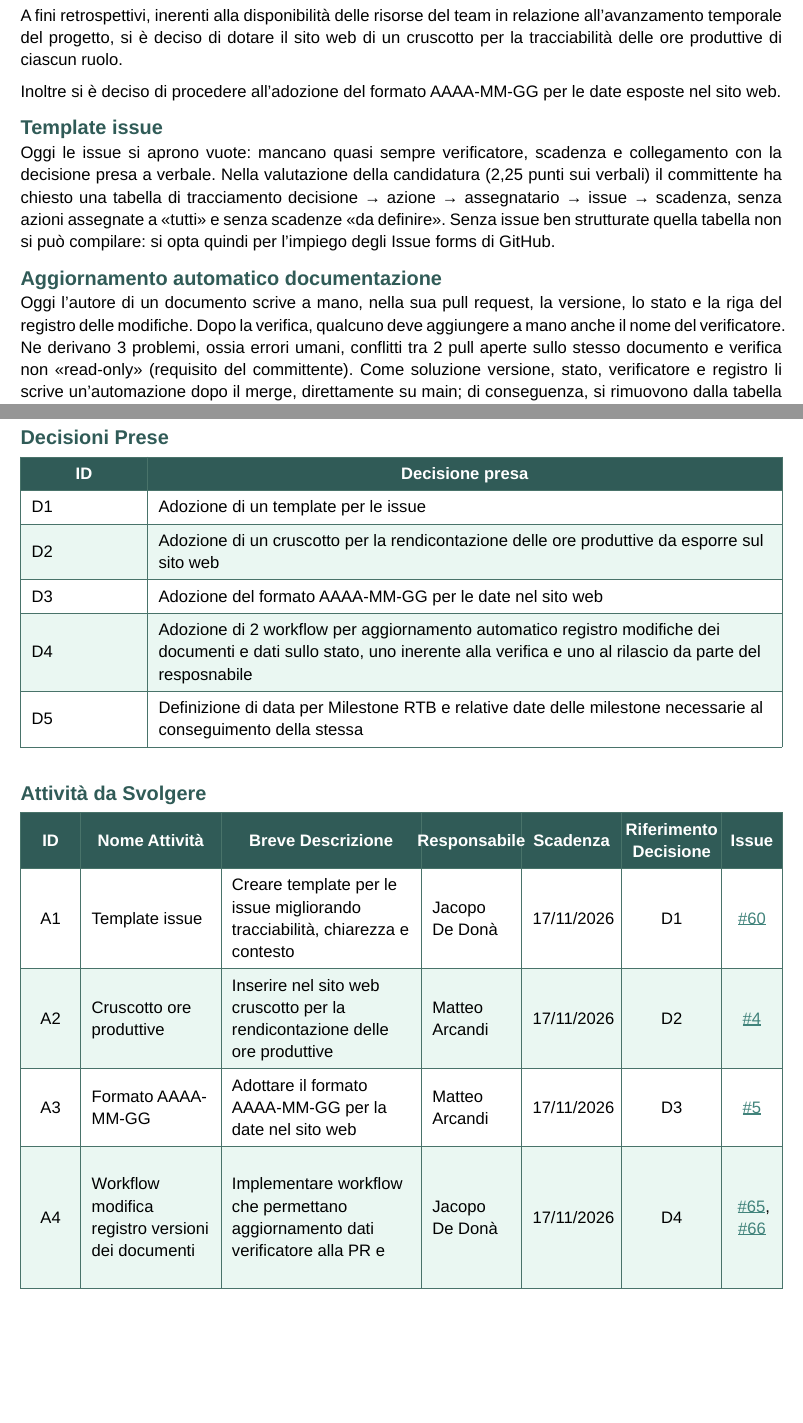
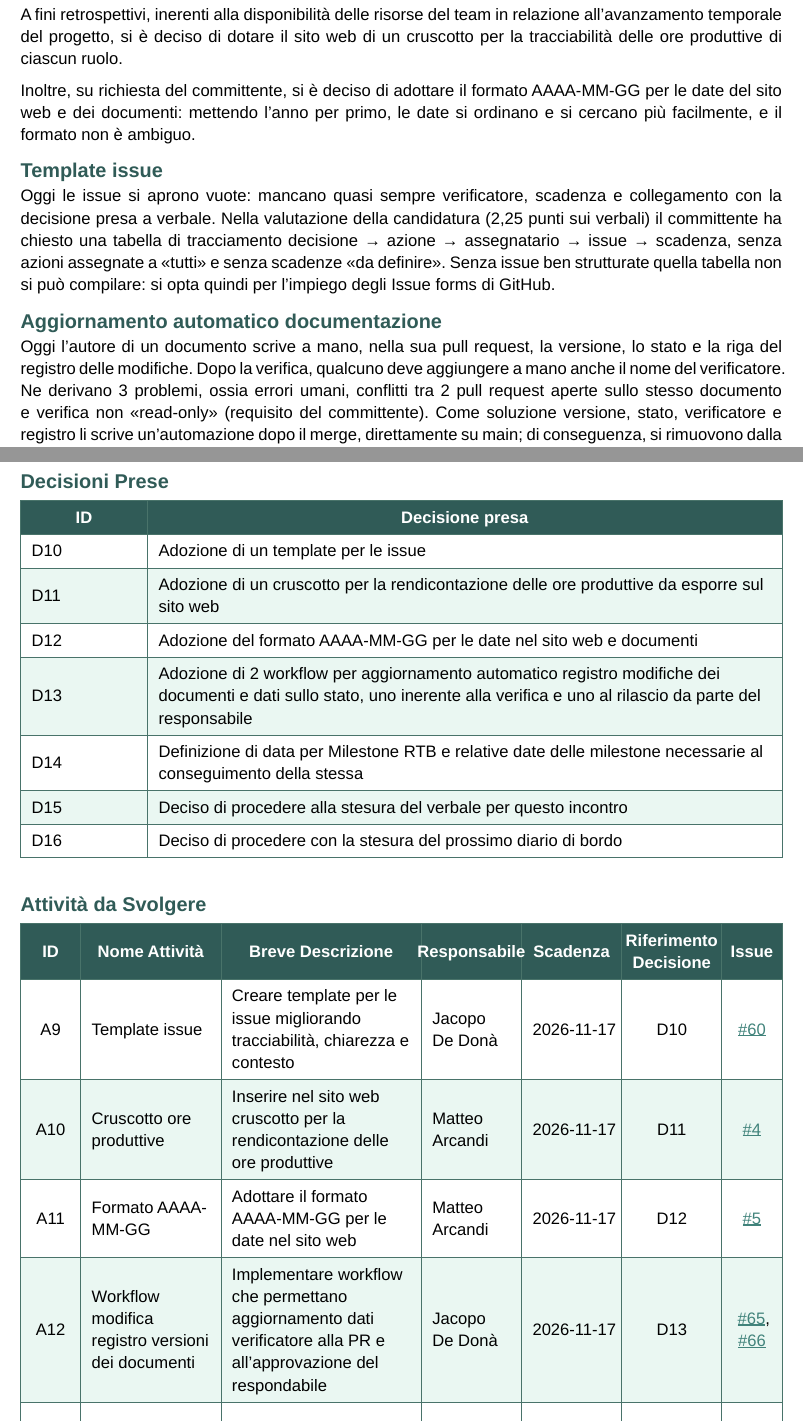
Before and after one commit to MemoryLeakersTeam/Documenti, a Typst document (RTB/Verbali_interni/2026-11-10.typ, which reads RTB/Verbali_interni/2026-11-10.yml): two parts of pages 3 and 4 of 5, joined at a grey line, cut so that both start at the same text, the shorter picture padded with empty space. Compiled offline with Typst 0.15.

Commit message:
docs(minutes): information correction and update to register automation (#63)

```diff
--- a/RTB/Verbali_interni/2026-11-10.typ
+++ b/RTB/Verbali_interni/2026-11-10.typ
@@ -38,62 +32,70 @@
   // Ogni riga: (ID, Decisione presa)
   decisioni: (
     (
-      [D1],
+      [D10],
       [Adozione di un template per le issue]
     ),
     (
-      [D2],
+      [D11],
       [Adozione di un cruscotto per la rendicontazione delle ore produttive da esporre sul sito web]
     ),
     (
-      [D3],
-      [Adozione del formato AAAA-MM-GG per le date nel sito web]
+      [D12],
+      [Adozione del formato AAAA-MM-GG per le date nel sito web e documenti]
     ),
     (
-      [D4],
-      [Adozione di 2 workflow per aggiornamento automatico registro modifiche dei documenti e dati sullo stato, uno inerente alla verifica e uno al rilascio da parte del resposnabile]
+      [D13],
+      [Adozione di 2 workflow per aggiornamento automatico registro modifiche dei documenti e dati sullo stato, uno inerente alla verifica e uno al rilascio da parte del responsabile]
     ),
     (
-      [D5],
+      [D14],
       [Definizione di data per Milestone RTB e relative date delle milestone necessarie al conseguimento della stessa]
+    ),
+     (
+      [D15],
+      [Deciso di procedere alla stesura del verbale per questo incontro]
+    ),
+    (
+      [D16],
+      [Deciso di procedere con la stesura del prossimo diario di bordo]
     )
   ),
   // Ogni riga: (ID, Nome attività, Descrizione, Responsabile, Scadenza, ID Decisione, Issue GitHub)
   attivita-todo: (
     (
-      [A1],
+      [A9],
       [Template issue],
       [Creare template per le issue migliorando tracciabilità, chiarezza e contesto],
       [Jacopo De Donà],
-      [17/11/2026],
-      [D1],
+      [2026-11-17],
+      [D10],
       [#link("https://github.com/MemoryLeakersTeam/Documenti/issues/60")[\#60]],
     ),
     (
-      [A2],
+      [A10],
       [Cruscotto ore produttive],
       [Inserire nel sito web cruscotto per la rendicontazione delle ore produttive],
       [Matteo Arcandi],
-      [17/11/2026],
-      [D2],
+      [2026-11-17],
+      [D11],
       [#link("https://github.com/MemoryLeakersTeam/MemoryLeakersTeam.github.io/issues/4")[\#4]],
     ),
     (
-      [A3],
+      [A11],
       [Formato AAAA-MM-GG],
-      [Adottare il formato AAAA-MM-GG per la date nel sito web],
+      [Adottare il formato AAAA-MM-GG per le date nel sito web],
       [Matteo Arcandi],
-      [17/11/2026],
-      [D3],
+      [2026-11-17],
+      [D12],
       [#link("https://github.com/MemoryLeakersTeam/MemoryLeakersTeam.github.io/issues/5")[\#5]],
     ),
     (
-      [A4],
+      [A12],
       [Workflow modifica registro versioni dei documenti],
-      [Implementare workflow che permettano aggiornamento dati verificatore alla PR e del respondabile all'approvazione],
+      [Implementare workflow che permettano aggiornamento dati verificatore alla PR e all'approvazione del respondabile],
       [Jacopo De Donà],
-      [17/11/2026],
-      [D4],
+      [2026-11-17],
+      [D13],
       [#link("https://github.com/MemoryLeakersTeam/Documenti/issues/65")[\#65], #link("https://github.com/MemoryLeakersTeam/Documenti/issues/66")[\#66]],
     ),
     (
@@ -105,4 +106,5 @@
-      [D5],
+      [2026-11-17],
+      [D14],
       [#link("https://github.com/MemoryLeakersTeam/Documenti/issues/62")[\#62]],
     ),
     (
@@ -119,3 +121,5 @@
       [Diario di bordo],
       [Preparazione slide per il prossimo diario di bordo],
       [Chiara Protopapa],
+      [2026-11-16],
+      [D16],
@@ -125,7 +127,7 @@
     ),
   ),
   ora-fine-riunione: "15:00",
-  data-prossima-riunione: "17/11/2026",
+  data-prossima-riunione: "2026-11-17",
   ruoli-prossima-settimana: (
     ([*Responsabile*], [Chiara Protopapa]),
     ([*Amministratore*], [Jacopo De Donà]),
@@ -145,7 +147,7 @@ L'incontro è stato condotto, principalmente, al fine di individuare aree di mig
 == Modifiche al sito web
 A fini retrospettivi, inerenti alla disponibilità delle risorse del team in relazione all'avanzamento temporale del progetto, si è deciso di dotare il sito web di un cruscotto per la tracciabilità delle ore produttive di ciascun ruolo.
 
-Inoltre si è deciso di procedere all'adozione del formato AAAA-MM-GG per le date esposte nel sito web.
+Inoltre, su richiesta del committente, si è deciso di adottare il formato AAAA-MM-GG per le date del sito web e dei documenti: mettendo l’anno per primo, le date si ordinano e si cercano più facilmente, e il formato non è ambiguo.
 
 == Template issue
 Oggi le issue si aprono vuote: mancano quasi sempre verificatore, scadenza e collegamento con la decisione presa a verbale.
@@ -153,7 +155,7 @@ Nella valutazione della candidatura (2,25 punti sui verbali) il committente ha c
 Senza issue ben strutturate quella tabella non si può compilare: si opta quindi per l'impiego degli Issue forms di GitHub.
 
 == Aggiornamento automatico documentazione
-Oggi l'autore di un documento scrive a mano, nella sua pull request, la versione, lo stato e la riga del registro delle modifiche. Dopo la verifica, qualcuno deve aggiungere a mano anche il nome del verificatore. Ne derivano 3 problemi, ossia errori umani, conflitti tra 2 pull aperte sullo stesso documento e verifica non "read-only" (requisito del committente).
+Oggi l'autore di un documento scrive a mano, nella sua pull request, la versione, lo stato e la riga del registro delle modifiche. Dopo la verifica, qualcuno deve aggiungere a mano anche il nome del verificatore. Ne derivano 3 problemi, ossia errori umani, conflitti tra 2 pull request aperte sullo stesso documento e verifica non "read-only" (requisito del committente).
 Come soluzione versione, stato, verificatore e registro li scrive un'automazione dopo il merge, direttamente su main; di conseguenza, si rimuovono dalla tabella "Controllo documentale" le voci "Autore", "Verificato da" e "In data", data la loro ridondanza.
 
 Il rilascio di un documento lo approva solo il Responsabile, senza ulteriore verifica. Oggi la riga della versione definitiva, lo stato «Approvato» e la firma si scrivono a mano. Da quando c'è la pubblicazione automatica, questo passaggio decide anche cosa compare sul sito, che pubblica solo i documenti «Approvato».
--- /dev/null
+++ b/RTB/Verbali_interni/2026-11-10.yml
@@ -0,0 +1,7 @@
+# File dei dati di partenza di un documento nuovo (da RTB/ in poi).
+# Copialo accanto al sorgente come <nome>.yml, senza modificarlo, e passalo
+# al template con dati: yaml("<nome>.yml").
+# Dopo il merge versione, stato, verificatore e registro li scrive
+# l'automazione del registro delle modifiche (Scripts/registro.py):
+# il primo merge porta il documento alla versione 0.1.0.
+versione: "0.0.0"
```
Also changed, not shown: RTB/Verbali_interni/2026-11-10.typ (25 more changed lines), RTB/Verbali_interni/2026-11-10.yml (4 more changed lines).
